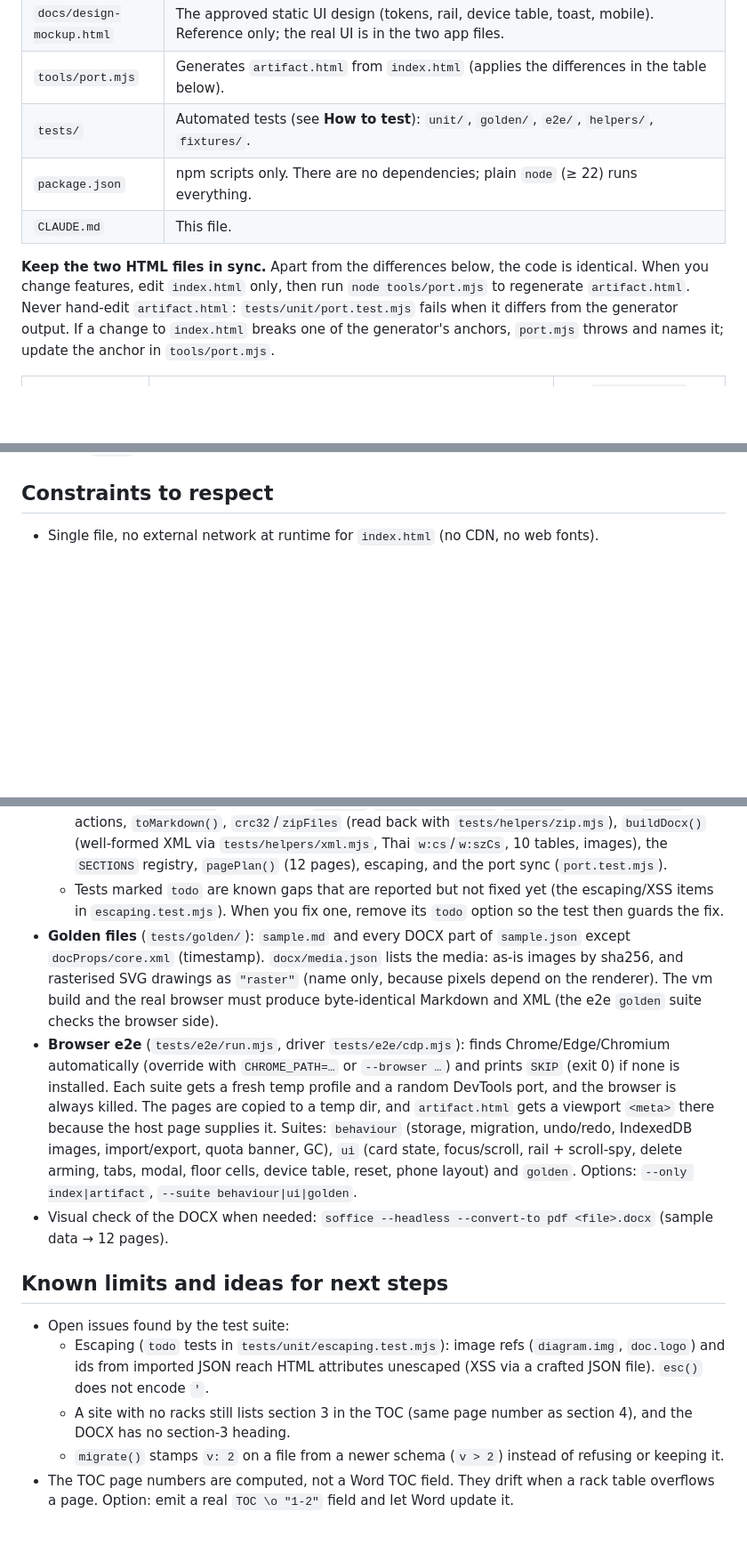
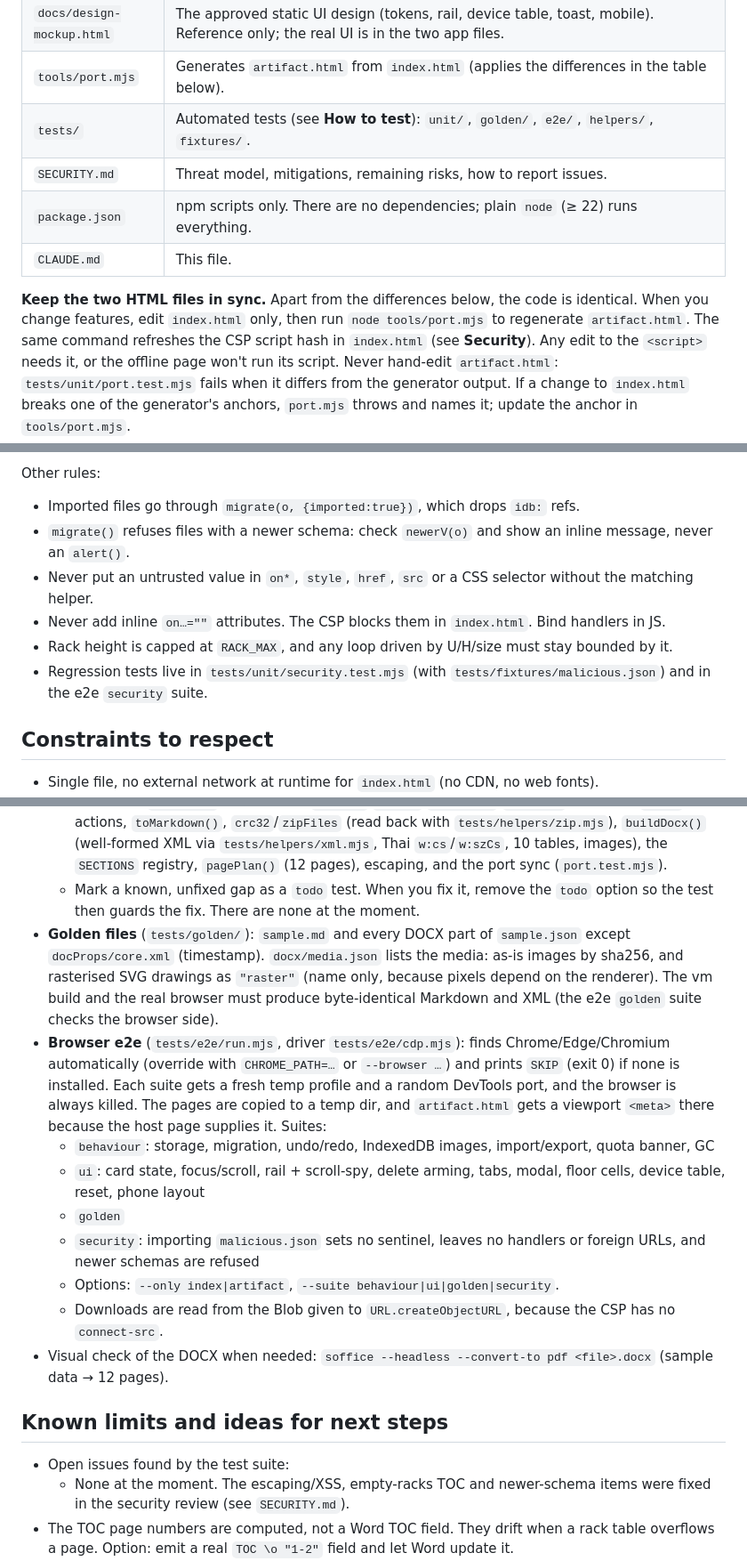
Before and after one commit to ps-team-apjc/Rack-editor, a Markdown page: CLAUDE.md, 3 parts joined by grey strips. Shown at 89% size. Rendered like a GitHub page; blank space fills up the shorter version.

Commit message:
Add SECURITY.md and security rules to CLAUDE.md
Co-Authored-By: Claude Opus 5.5 <noreply@anthropic.com>

```diff
--- a/CLAUDE.md
+++ b/CLAUDE.md
@@ -18,11 +18,13 @@ works offline.
 | `docs/design-mockup.html` | The approved static UI design (tokens, rail, device table, toast, mobile). Reference only; the real UI is in the two app files. |
 | `tools/port.mjs` | Generates `artifact.html` from `index.html` (applies the differences in the table below). |
 | `tests/` | Automated tests (see **How to test**): `unit/`, `golden/`, `e2e/`, `helpers/`, `fixtures/`. |
+| `SECURITY.md` | Threat model, mitigations, remaining risks, how to report issues. |
 | `package.json` | npm scripts only. There are no dependencies; plain `node` (≥ 22) runs everything. |
 | `CLAUDE.md` | This file. |
 
 **Keep the two HTML files in sync.** Apart from the differences below, the code is identical.
 When you change features, edit `index.html` only, then run `node tools/port.mjs` to regenerate `artifact.html`.
+The same command refreshes the CSP script hash in `index.html` (see **Security**). Any edit to the `<script>` needs it, or the offline page won't run its script.
 Never hand-edit `artifact.html`: `tests/unit/port.test.mjs` fails when it differs from the generator output.
 If a change to `index.html` breaks one of the generator's anchors, `port.mjs` throws and names it; update the anchor in `tools/port.mjs`.
 
@@ -175,3 +192,12 @@ has light and dark tokens on `:root`.
+Other rules:
+
+- Imported files go through `migrate(o, {imported:true})`, which drops `idb:` refs.
+- `migrate()` refuses files with a newer schema: check `newerV(o)` and show an inline message, never an `alert()`.
+- Never put an untrusted value in `on*`, `style`, `href`, `src` or a CSS selector without the matching helper.
+- Never add inline `on…=""` attributes. The CSP blocks them in `index.html`. Bind handlers in JS.
+- Rack height is capped at `RACK_MAX`, and any loop driven by U/H/size must stay bounded by it.
+- Regression tests live in `tests/unit/security.test.mjs` (with `tests/fixtures/malicious.json`) and in the e2e `security` suite.
+
 ## Constraints to respect
 
 - Single file, no external network at runtime for `index.html` (no CDN, no web fonts).
@@ -200,17 +226,21 @@ Run one file: `node --test tests/unit/docx.test.mjs`. Note that `node --test tes
 
 - **Unit tests** (`tests/unit/`): `tests/helpers/load-app.mjs` takes the IIFE source out of `index.html` (or `artifact.html`), appends `globalThis.__T={...internals}` **in memory only**, and runs it in `node:vm` with a tiny fake browser (anything-goes DOM proxies, in-memory `localStorage`, no-op timers, an `Image` that reads PNG/JPEG/SVG sizes, a canvas that returns a 1×1 PNG). The shipped files are never modified for tests. To test another internal function, add its name to `EXPOSE` in `load-app.mjs`; `T.S` gets and sets the app state.
   - Coverage: `migrate()`/startup load, `unitsOf`/`uLabel`/`devErrors`/`rackStat`, factories, `doAct` actions, `toMarkdown()`, `crc32`/`zipFiles` (read back with `tests/helpers/zip.mjs`), `buildDocx()` (well-formed XML via `tests/helpers/xml.mjs`, Thai `w:cs`/`w:szCs`, 10 tables, images), the `SECTIONS` registry, `pagePlan()` (12 pages), escaping, and the port sync (`port.test.mjs`).
-  - Tests marked `todo` are known gaps that are reported but not fixed yet (the escaping/XSS items in `escaping.test.mjs`). When you fix one, remove its `todo` option so the test then guards the fix.
+  - Mark a known, unfixed gap as a `todo` test. When you fix it, remove the `todo` option so the test then guards the fix. There are none at the moment.
 - **Golden files** (`tests/golden/`): `sample.md` and every DOCX part of `sample.json` except `docProps/core.xml` (timestamp). `docx/media.json` lists the media: as-is images by sha256, and rasterised SVG drawings as `"raster"` (name only, because pixels depend on the renderer). The vm build and the real browser must produce byte-identical Markdown and XML (the e2e `golden` suite checks the browser side).
-- **Browser e2e** (`tests/e2e/run.mjs`, driver `tests/e2e/cdp.mjs`): finds Chrome/Edge/Chromium automatically (override with `CHROME_PATH=…` or `--browser …`) and prints `SKIP` (exit 0) if none is installed. Each suite gets a fresh temp profile and a random DevTools port, and the browser is always killed. The pages are copied to a temp dir, and `artifact.html` gets a viewport `<meta>` there because the host page supplies it. Suites: `behaviour` (storage, migration, undo/redo, IndexedDB images, import/export, quota banner, GC), `ui` (card state, focus/scroll, rail + scroll-spy, delete arming, tabs, modal, floor cells, device table, reset, phone layout) and `golden`. Options: `--only index|artifact`, `--suite behaviour|ui|golden`.
+- **Browser e2e** (`tests/e2e/run.mjs`, driver `tests/e2e/cdp.mjs`): finds Chrome/Edge/Chromium automatically (override with `CHROME_PATH=…` or `--browser …`) and prints `SKIP` (exit 0) if none is installed. Each suite gets a fresh temp profile and a random DevTools port, and the browser is always killed. The pages are copied to a temp dir, and `artifact.html` gets a viewport `<meta>` there because the host page supplies it. Suites:
+  - `behaviour`: storage, migration, undo/redo, IndexedDB images, import/export, quota banner, GC
+  - `ui`: card state, focus/scroll, rail + scroll-spy, delete arming, tabs, modal, floor cells, device table, reset, phone layout
+  - `golden`
+  - `security`: importing `malicious.json` sets no sentinel, leaves no handlers or foreign URLs, and newer schemas are refused
+  - Options: `--only index|artifact`, `--suite behaviour|ui|golden|security`.
+  - Downloads are read from the Blob given to `URL.createObjectURL`, because the CSP has no `connect-src`.
 - Visual check of the DOCX when needed: `soffice --headless --convert-to pdf <file>.docx` (sample data → 12 pages).
 
 ## Known limits and ideas for next steps
 
 - Open issues found by the test suite:
-  - Escaping (`todo` tests in `tests/unit/escaping.test.mjs`): image refs (`diagram.img`, `doc.logo`) and ids from imported JSON reach HTML attributes unescaped (XSS via a crafted JSON file). `esc()` does not encode `'`.
-  - A site with no racks still lists section 3 in the TOC (same page number as section 4), and the DOCX has no section-3 heading.
-  - `migrate()` stamps `v: 2` on a file from a newer schema (`v > 2`) instead of refusing or keeping it.
+  - None at the moment. The escaping/XSS, empty-racks TOC and newer-schema items were fixed in the security review (see `SECURITY.md`).
 - The TOC page numbers are computed, not a Word TOC field. They drift when a rack table overflows a page. Option: emit a real `TOC \o "1-2"` field and let Word update it.
 - The connection diagram is image upload only. A built-in diagram editor (switches ↔ devices, link labels like "10G-SR") would be a natural next feature.
 - Ideas:
```
Also changed, not shown: other parts of CLAUDE.md (+16 -1 lines), SECURITY.md (added, +54 -0 lines).
